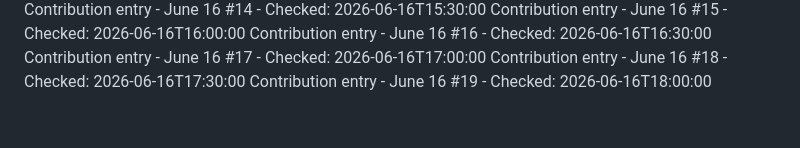
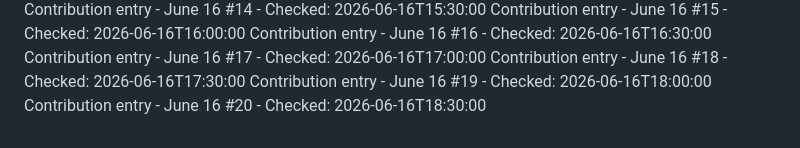
Before and after one commit to Hubrisdog/runwaymap, a Markdown page: CONTRIBUTIONS.md, the part around the change. GitHub-like rendering.

```diff
--- a/CONTRIBUTIONS.md
+++ b/CONTRIBUTIONS.md
@@ -77,3 +77,4 @@ Contribution entry - June 16 #16 - Checked: 2026-06-16T16:30:00
 Contribution entry - June 16 #17 - Checked: 2026-06-16T17:00:00
 Contribution entry - June 16 #18 - Checked: 2026-06-16T17:30:00
 Contribution entry - June 16 #19 - Checked: 2026-06-16T18:00:00
+Contribution entry - June 16 #20 - Checked: 2026-06-16T18:30:00
```
